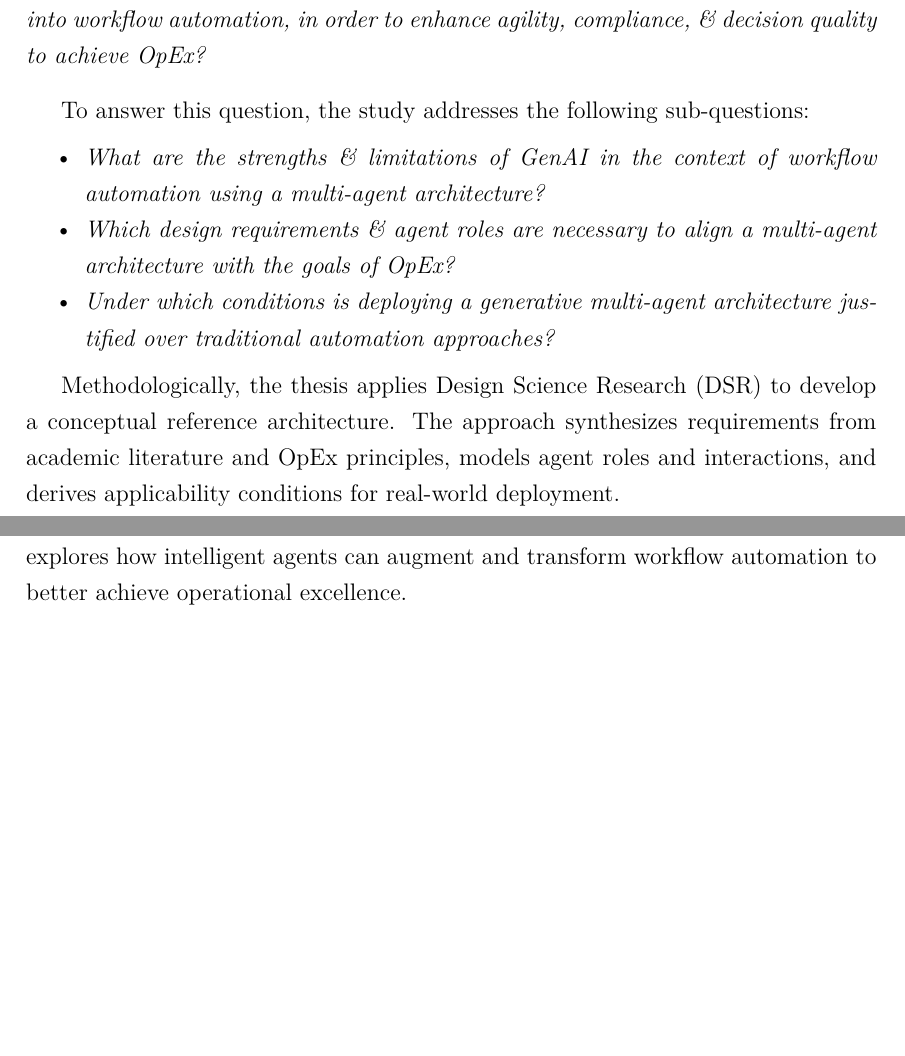
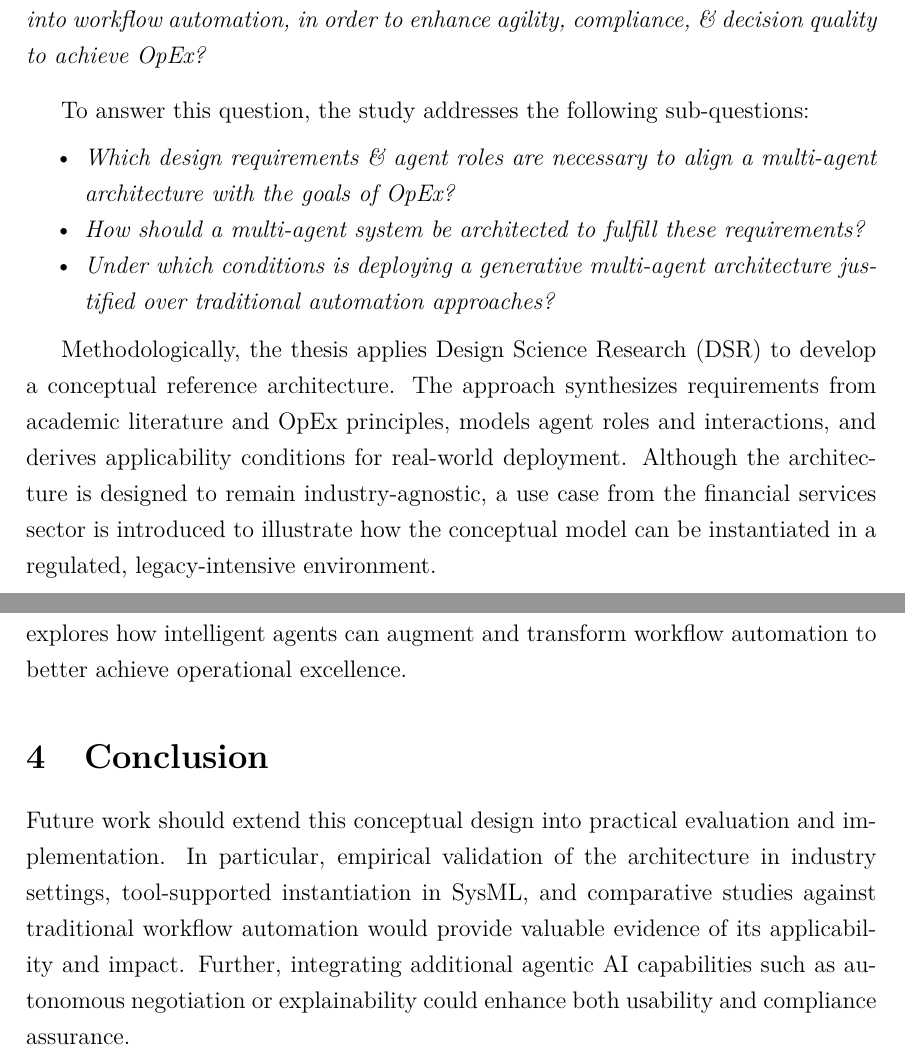
Before and after one commit to franrmueller/bachelor-thesis, a LaTeX thesis (bachelor-thesis.tex, which reads ressources/pages/body.tex): two parts of pages 5 and 15 of 16 before the commit and two parts of pages 5 and 16 of 17 after it, joined at a grey line, cut so that both start at the same text, the shorter picture padded with empty space. Compiled offline with pdfLaTeX.

Commit message:
apply changes to body.tex to fix inconsistencies and add improvements on prose.

```diff
--- a/ressources/pages/body.tex
+++ b/ressources/pages/body.tex
@@ -11,12 +11,13 @@ In this context, while GenAI provides agentic capabilities, multi-agent systems
 
 To answer this question, the study addresses the following sub-questions:
 \begin{itemize}
-    \item \emph{What are the strengths \& limitations of GenAI in the context of workflow automation using a multi-agent architecture?}
     \item \emph{Which design requirements \& agent roles are necessary to align a multi-agent architecture with the goals of OpEx?}
+    \item \emph{How should a multi-agent system be architected to fulfill these requirements?}
     \item \emph{Under which conditions is deploying a generative multi-agent architecture justified over traditional automation approaches?}
 \end{itemize}
 
 Methodologically, the thesis applies Design Science Research (DSR) to develop a conceptual reference architecture. The approach synthesizes requirements from academic literature and OpEx principles, models agent roles and interactions, and derives applicability conditions for real-world deployment.
+Although the architecture is designed to remain industry-agnostic, a use case from the financial services sector is introduced to illustrate how the conceptual model can be instantiated in a regulated, legacy-intensive environment.
 
 The core contribution of this work is a conceptual design of a multi-agent system that leverages GenAI to support OpEx in enterprise workflows. Specifically, it delivers:
 \begin{enumerate}
@@ -123,3 +125,6 @@ From the structured analysis of these sources, pre-AI workflow automation can be
 \end{itemize}
 
 In sum, the pre-AI workflow automation literature established a foundation of structured, rule-driven process management focused on efficiency, integration, and control. The categories above encapsulate both the core capabilities that made traditional workflow systems valuable and the pain points (like inflexibility in the face of change) that constrained their applicability. These insights provide a structured basis for the requirements derivation in Section~2.2 and guide the architectural considerations in later chapters. By grounding the design in these well-understood aspects of workflow automation, the thesis ensures that the proposed multi-agent architecture builds on proven practices while also targeting the gaps. Indeed, many of the limitations noted here – especially around exception handling and adaptiveness – motivate the incorporation of agentic AI elements in the next section (3.3), which explores how intelligent agents can augment and transform workflow automation to better achieve operational excellence.
+
+\section{Conclusion}
+Future work should extend this conceptual design into practical evaluation and implementation. In particular, empirical validation of the architecture in industry settings, tool-supported instantiation in SysML, and comparative studies against traditional workflow automation would provide valuable evidence of its applicability and impact. Further, integrating additional agentic AI capabilities such as autonomous negotiation or explainability could enhance both usability and compliance assurance.
```
Also changed, not shown: bachelor-thesis.pdf (added), out/bachelor-thesis.pdf, ressources/pages/body.tex (5 more changed lines).
